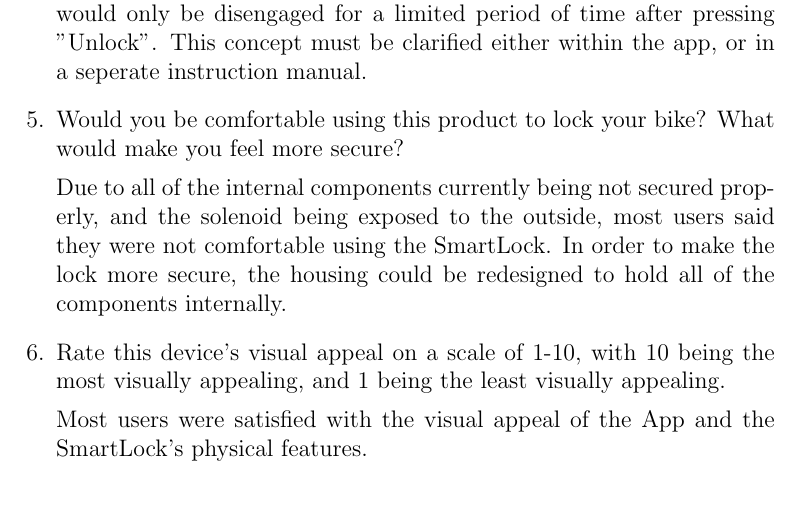
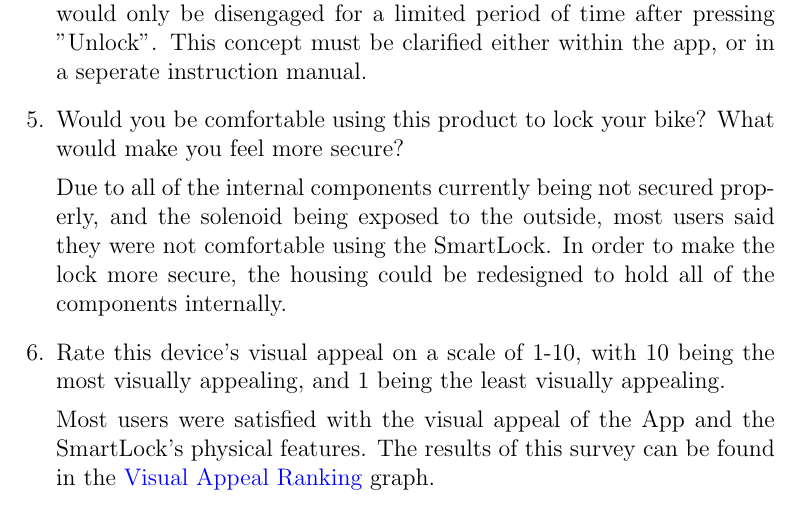
Before and after one commit to NevoAbigail/Capstone, a LaTeX document (docs/VnVReport/VnVReport.tex): part of page 18 of 23, cut so that both start at the same text. Compiled offline with pdfLaTeX.

Commit message:
Final Document

```diff
--- a/docs/VnVReport/VnVReport.tex
+++ b/docs/VnVReport/VnVReport.tex
@@ -454,7 +454,7 @@
 
     \item Rate this device's visual appeal on a scale of 1-10, with 10 being the most visually appealing, and 1 being the least visually appealing.
 
-    Most users were satisfied with the visual appeal of the App and the SmartLock's physical features.
+    Most users were satisfied with the visual appeal of the App and the SmartLock's physical features. The results of this survey can be found in the \nameref{VisualAppealRanking} graph.
 
 \end{enumerate}
 
```
Also changed, not shown: docs/VnVReport/VnVReport.pdf.
